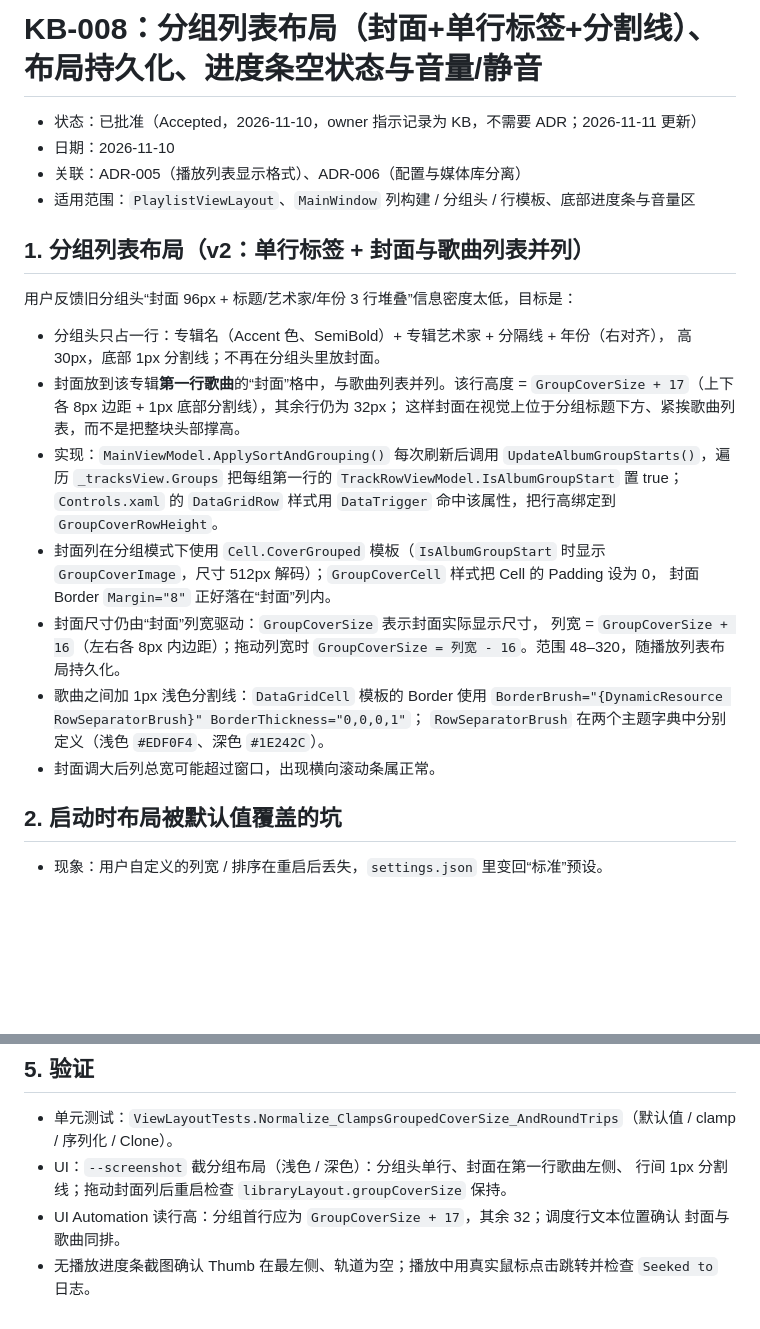
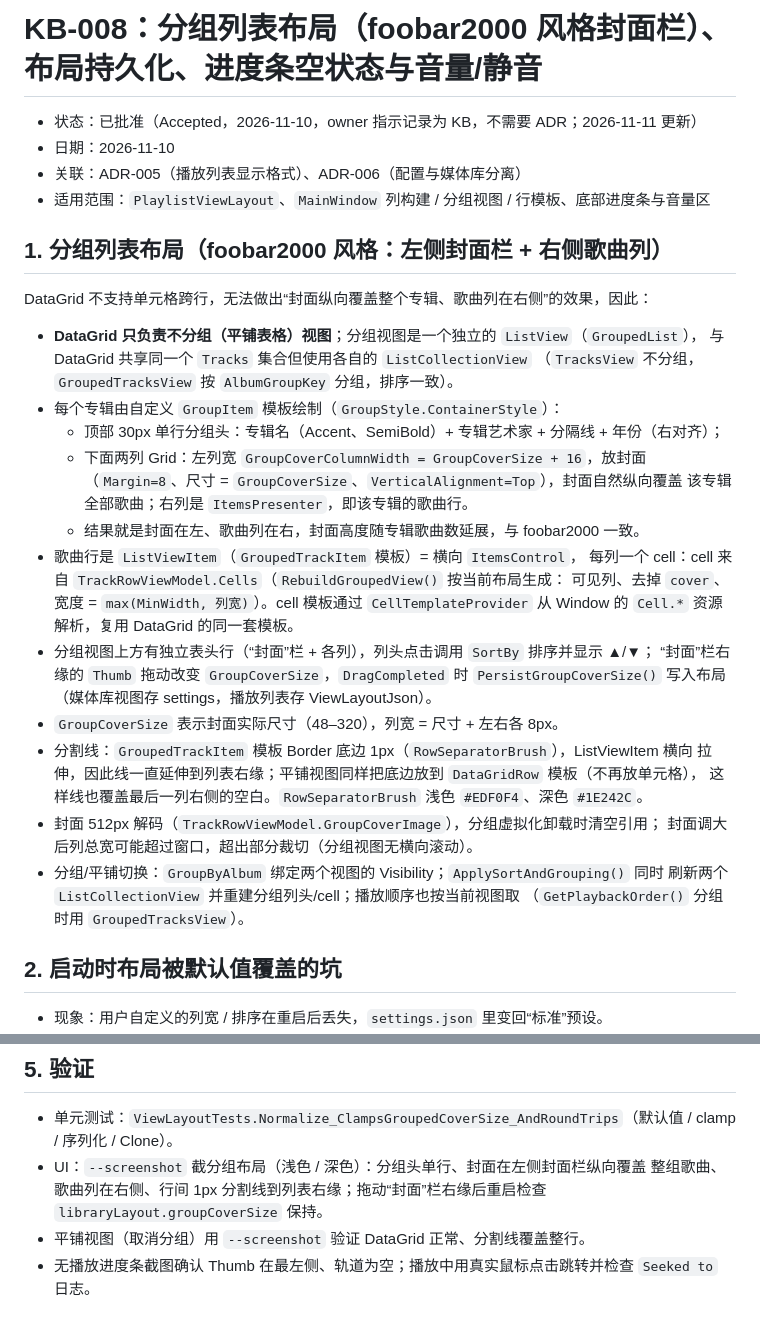
Before and after one commit to VonXXGhost/EchoGarage, a Markdown page: docs/kb/KB-008-grouped-cover-and-layout-persistence.md, 2 parts joined by grey strips. Rendered like a GitHub page; blank space fills up the shorter version.

```diff
--- a/docs/kb/KB-008-grouped-cover-and-layout-persistence.md
+++ b/docs/kb/KB-008-grouped-cover-and-layout-persistence.md
@@ -1,33 +1,39 @@
-# KB-008：分组列表布局（封面+单行标签+分割线）、布局持久化、进度条空状态与音量/静音
+# KB-008：分组列表布局（foobar2000 风格封面栏）、布局持久化、进度条空状态与音量/静音
 
 - 状态：已批准（Accepted，2026-11-10，owner 指示记录为 KB，不需要 ADR；2026-11-11 更新）
 - 日期：2026-11-10
 - 关联：ADR-005（播放列表显示格式）、ADR-006（配置与媒体库分离）
-- 适用范围：`PlaylistViewLayout`、`MainWindow` 列构建 / 分组头 / 行模板、底部进度条与音量区
+- 适用范围：`PlaylistViewLayout`、`MainWindow` 列构建 / 分组视图 / 行模板、底部进度条与音量区
 
-## 1. 分组列表布局（v2：单行标签 + 封面与歌曲列表并列）
+## 1. 分组列表布局（foobar2000 风格：左侧封面栏 + 右侧歌曲列）
 
-用户反馈旧分组头“封面 96px + 标题/艺术家/年份 3 行堆叠”信息密度太低，目标是：
+DataGrid 不支持单元格跨行，无法做出“封面纵向覆盖整个专辑、歌曲列在右侧”的效果，因此：
 
-- 分组头只占一行：专辑名（Accent 色、SemiBold）+ 专辑艺术家 + 分隔线 + 年份（右对齐），
-  高 30px，底部 1px 分割线；不再在分组头里放封面。
-- 封面放到该专辑**第一行歌曲**的“封面”格中，与歌曲列表并列。该行高度 =
-  `GroupCoverSize + 17`（上下各 8px 边距 + 1px 底部分割线），其余行仍为 32px；
-  这样封面在视觉上位于分组标题下方、紧挨歌曲列表，而不是把整块头部撑高。
-- 实现：`MainViewModel.ApplySortAndGrouping()` 每次刷新后调用
-  `UpdateAlbumGroupStarts()`，遍历 `_tracksView.Groups` 把每组第一行的
-  `TrackRowViewModel.IsAlbumGroupStart` 置 true；`Controls.xaml` 的 `DataGridRow`
-  样式用 `DataTrigger` 命中该属性，把行高绑定到 `GroupCoverRowHeight`。
-- 封面列在分组模式下使用 `Cell.CoverGrouped` 模板（`IsAlbumGroupStart` 时显示
-  `GroupCoverImage`，尺寸 512px 解码）；`GroupCoverCell` 样式把 Cell 的 Padding 设为 0，
-  封面 Border `Margin="8"` 正好落在“封面”列内。
-- 封面尺寸仍由“封面”列宽驱动：`GroupCoverSize` 表示封面实际显示尺寸，
-  列宽 = `GroupCoverSize + 16`（左右各 8px 内边距）；拖动列宽时
-  `GroupCoverSize = 列宽 - 16`。范围 48–320，随播放列表布局持久化。
-- 歌曲之间加 1px 浅色分割线：`DataGridCell` 模板的 Border 使用
-  `BorderBrush="{DynamicResource RowSeparatorBrush}" BorderThickness="0,0,0,1"`；
-  `RowSeparatorBrush` 在两个主题字典中分别定义（浅色 `#EDF0F4`、深色 `#1E242C`）。
-- 封面调大后列总宽可能超过窗口，出现横向滚动条属正常。
+- **DataGrid 只负责不分组（平铺表格）视图**；分组视图是一个独立的 `ListView`（`GroupedList`），
+  与 DataGrid 共享同一个 `Tracks` 集合但使用各自的 `ListCollectionView`
+  （`TracksView` 不分组，`GroupedTracksView` 按 `AlbumGroupKey` 分组，排序一致）。
+- 每个专辑由自定义 `GroupItem` 模板绘制（`GroupStyle.ContainerStyle`）：
+  - 顶部 30px 单行分组头：专辑名（Accent、SemiBold）+ 专辑艺术家 + 分隔线 + 年份（右对齐）；
+  - 下面两列 Grid：左列宽 `GroupCoverColumnWidth = GroupCoverSize + 16`，放封面
+    （`Margin=8`、尺寸 = `GroupCoverSize`、`VerticalAlignment=Top`），封面自然纵向覆盖
+    该专辑全部歌曲；右列是 `ItemsPresenter`，即该专辑的歌曲行。
+  - 结果就是封面在左、歌曲列在右，封面高度随专辑歌曲数延展，与 foobar2000 一致。
+- 歌曲行是 `ListViewItem`（`GroupedTrackItem` 模板）= 横向 `ItemsControl`，
+  每列一个 cell：cell 来自 `TrackRowViewModel.Cells`（`RebuildGroupedView()` 按当前布局生成：
+  可见列、去掉 `cover`、宽度 = `max(MinWidth, 列宽)`）。cell 模板通过
+  `CellTemplateProvider` 从 Window 的 `Cell.*` 资源解析，复用 DataGrid 的同一套模板。
+- 分组视图上方有独立表头行（“封面”栏 + 各列），列头点击调用 `SortBy` 排序并显示 ▲/▼；
+  “封面”栏右缘的 `Thumb` 拖动改变 `GroupCoverSize`，`DragCompleted` 时
+  `PersistGroupCoverSize()` 写入布局（媒体库视图存 settings，播放列表存 ViewLayoutJson）。
+- `GroupCoverSize` 表示封面实际尺寸（48–320），列宽 = 尺寸 + 左右各 8px。
+- 分割线：`GroupedTrackItem` 模板 Border 底边 1px（`RowSeparatorBrush`），ListViewItem 横向
+  拉伸，因此线一直延伸到列表右缘；平铺视图同样把底边放到 `DataGridRow` 模板（不再放单元格），
+  这样线也覆盖最后一列右侧的空白。`RowSeparatorBrush` 浅色 `#EDF0F4`、深色 `#1E242C`。
+- 封面 512px 解码（`TrackRowViewModel.GroupCoverImage`），分组虚拟化卸载时清空引用；
+  封面调大后列总宽可能超过窗口，超出部分裁切（分组视图无横向滚动）。
+- 分组/平铺切换：`GroupByAlbum` 绑定两个视图的 Visibility；`ApplySortAndGrouping()` 同时
+  刷新两个 `ListCollectionView` 并重建分组列头/cell；播放顺序也按当前视图取
+  （`GetPlaybackOrder()` 分组时用 `GroupedTracksView`）。
 
 ## 2. 启动时布局被默认值覆盖的坑
 
@@ -67,9 +73,9 @@
 
 - 单元测试：`ViewLayoutTests.Normalize_ClampsGroupedCoverSize_AndRoundTrips`（默认值 / clamp /
   序列化 / Clone）。
-- UI：`--screenshot` 截分组布局（浅色 / 深色）：分组头单行、封面在第一行歌曲左侧、
-  行间 1px 分割线；拖动封面列后重启检查 `libraryLayout.groupCoverSize` 保持。
-- UI Automation 读行高：分组首行应为 `GroupCoverSize + 17`，其余 32；调度行文本位置确认
-  封面与歌曲同排。
+- UI：`--screenshot` 截分组布局（浅色 / 深色）：分组头单行、封面在左侧封面栏纵向覆盖
+  整组歌曲、歌曲列在右侧、行间 1px 分割线到列表右缘；拖动“封面”栏右缘后重启检查
+  `libraryLayout.groupCoverSize` 保持。
+- 平铺视图（取消分组）用 `--screenshot` 验证 DataGrid 正常、分割线覆盖整行。
 - 无播放进度条截图确认 Thumb 在最左侧、轨道为空；播放中用真实鼠标点击跳转并检查
   `Seeked to` 日志。
```
Also changed, not shown: README.md (+2 -2 lines), docs/screenshots/dark.png, docs/screenshots/main.png, 6 other files.
